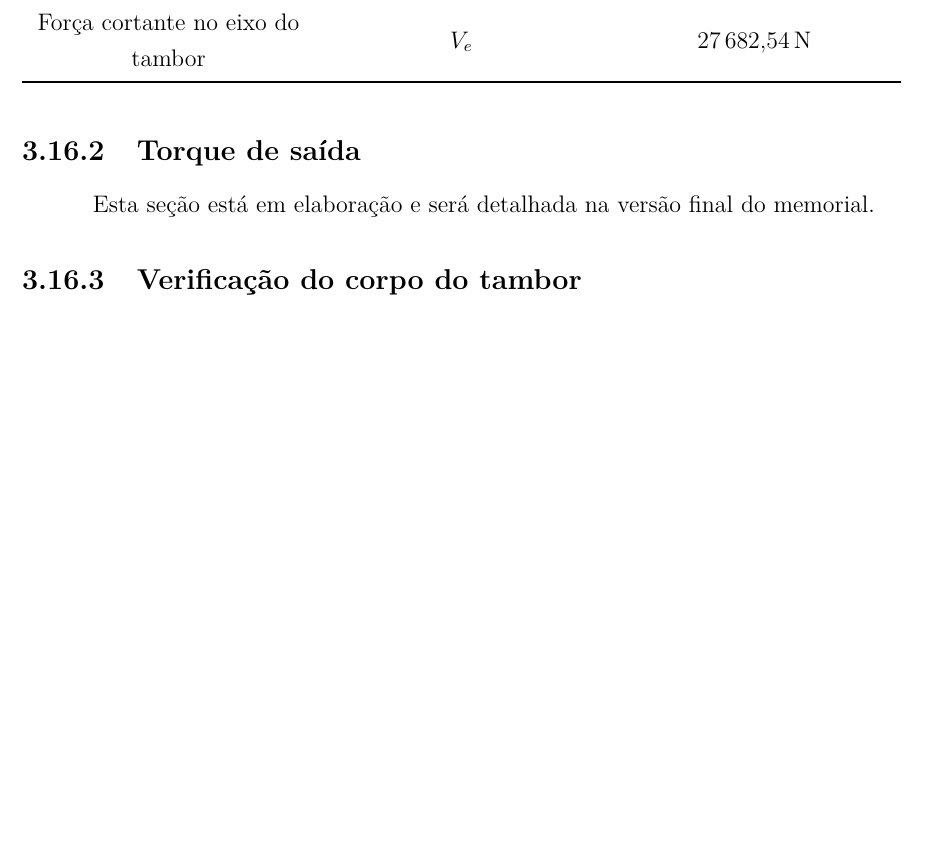
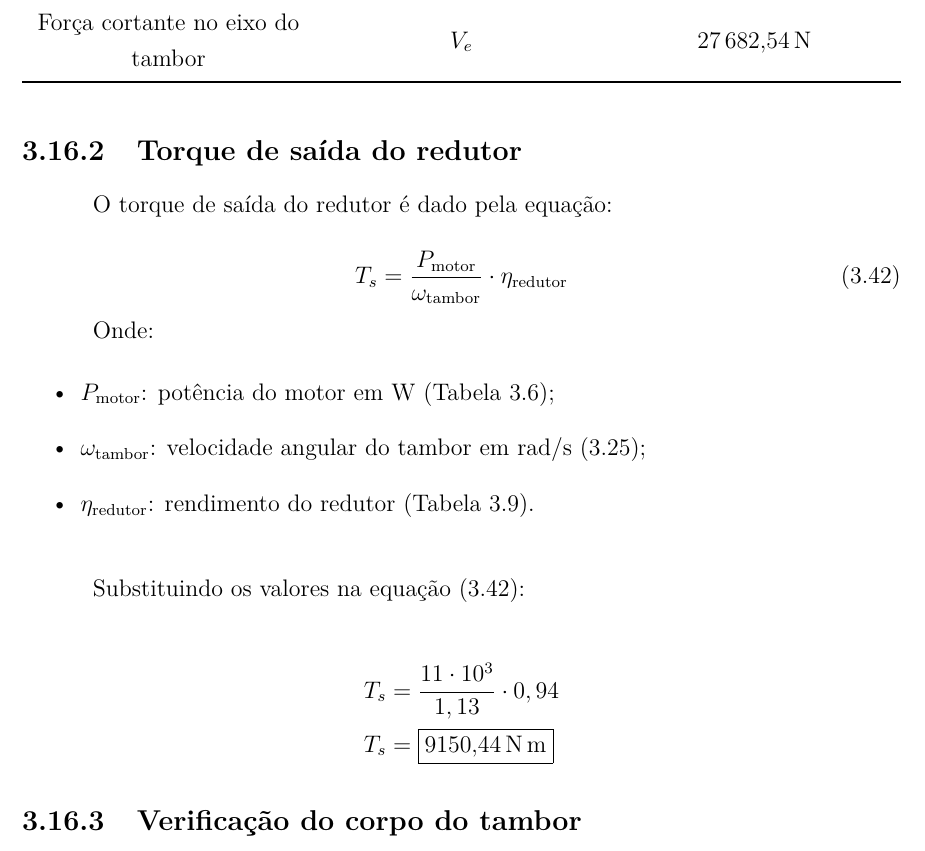
Before and after one commit to AlvaroMFO/memorial_portico_rolante_latex, a LaTeX document (main.tex, which reads content/sections/03_sistema_de_elevacao/sections/16_projeto_do_tambor/main.tex, content/sections/03_sistema_de_elevacao/sections/16_projeto_do_tambor/sections/02_torque_de_saida/main.tex, content/sections/03_sistema_de_elevacao/sections/16_projeto_do_tambor/sections/02_torque_de_saida_do_redutor/main.tex): part of page 51 of 60, cut so that both start at the same text, the shorter picture padded with empty space. Compiled offline with pdfLaTeX.

Commit message:
Standardize gravity and velocity units across elevation system sections
- Updated the notation for acceleration due to gravity and velocity in multiple sections to use the consistent format of \(\si{\meter\per\second^2}\) and \(\si{\meter\per\second}\).
- Renamed the section for torque calculations to "Torque de saída do redutor" for clarity.
- Removed the placeholder section for torque calculations, streamlining the documentation.

```diff
--- a/content/sections/03_sistema_de_elevacao/sections/16_projeto_do_tambor/main.tex
+++ b/content/sections/03_sistema_de_elevacao/sections/16_projeto_do_tambor/main.tex
@@ -195,8 +195,8 @@ Substituindo os valores na equação \eqref{eq:comprimento_total_tambor}:
 \subsection{Modelagem estática do tambor}
 \input{content/sections/03_sistema_de_elevacao/sections/16_projeto_do_tambor/sections/01_modelagem_estatica_do_tambor/main}
 
-\subsection{Torque de saída}
-\input{content/sections/03_sistema_de_elevacao/sections/16_projeto_do_tambor/sections/02_torque_de_saida/main}
+\subsection{Torque de saída do redutor}
+\input{content/sections/03_sistema_de_elevacao/sections/16_projeto_do_tambor/sections/02_torque_de_saida_do_redutor/main}
 
 \subsection{Verificação do corpo do tambor}
 \input{content/sections/03_sistema_de_elevacao/sections/16_projeto_do_tambor/sections/03_verificacao_do_corpo_do_tambor/main}
--- a/content/sections/03_sistema_de_elevacao/sections/16_projeto_do_tambor/sections/02_torque_de_saida/main.tex
+++ /dev/null
@@ -1 +0,0 @@
-Esta seção está em elaboração e será detalhada na versão final do memorial.
--- /dev/null
+++ b/content/sections/03_sistema_de_elevacao/sections/16_projeto_do_tambor/sections/02_torque_de_saida_do_redutor/main.tex
@@ -0,0 +1,23 @@
+O torque de saída do redutor é dado pela equação:
+
+\begin{equation}
+  T_s = \frac{P_{\text{motor}}}{\omega_{\text{tambor}}} \cdot \eta_{\text{redutor}}
+  \label{eq:torque_saida_redutor}
+\end{equation}
+
+Onde:
+
+\begin{itemize}
+  \item $P_{\text{motor}}$: potência do motor em \si{\watt} (Tabela \ref{tab:dados_motor_adotado});
+  \item $\omega_{\text{tambor}}$: velocidade angular do tambor em \si{\radian\per\second} \eqref{eq:velocidade_angular_do_tambor};
+  \item $\eta_{\text{redutor}}$: rendimento do redutor (Tabela \ref{tab:dados_redutor_adotado}).
+\end{itemize}
+
+\vspace{1em}
+
+Substituindo os valores na equação \eqref{eq:torque_saida_redutor}:
+
+\begin{align*}
+  T_s & = \frac{11 \cdot 10^3}{1,13} \cdot 0,94 \\
+  T_s & = \boxed{\SI{9150,44}{\newton\meter}}
+\end{align*}
```
Also changed, not shown: content/sections/03_sistema_de_elevacao/sections/01_numero_de_cabos_e_massa_do_moitao/main.tex (+1 -1 lines), content/sections/03_sistema_de_elevacao/sections/05_peso_do_cabo_de_aco/main.tex (+1 -1 lines), content/sections/03_sistema_de_elevacao/sections/09_peso_do_tambor/main.tex (+1 -1 lines), content/sections/03_sistema_de_elevacao/sections/10_motor_de_elevacao/main.tex (+2 -2 lines), content/sections/03_sistema_de_elevacao/sections/11_freio_de_parada/main.tex (+1 -1 lines), content/sections/03_sistema_de_elevacao/sections/13_redutor_de_elevacao/main.tex (+19 -18 lines), content/sections/03_sistema_de_elevacao/sections/16_projeto_do_tambor/sections/01_modelagem_estatica_do_tambor/main.tex (+8 -8 lines).
